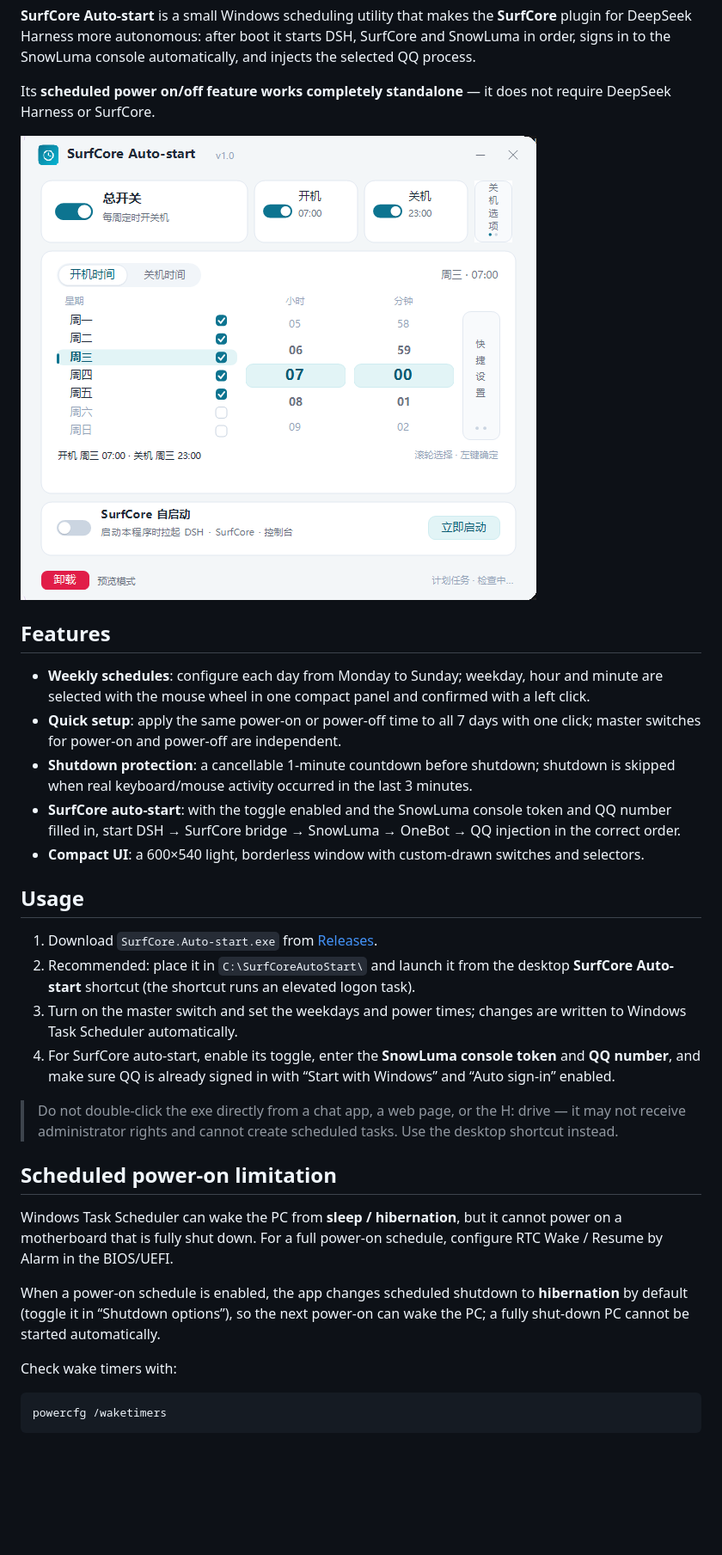
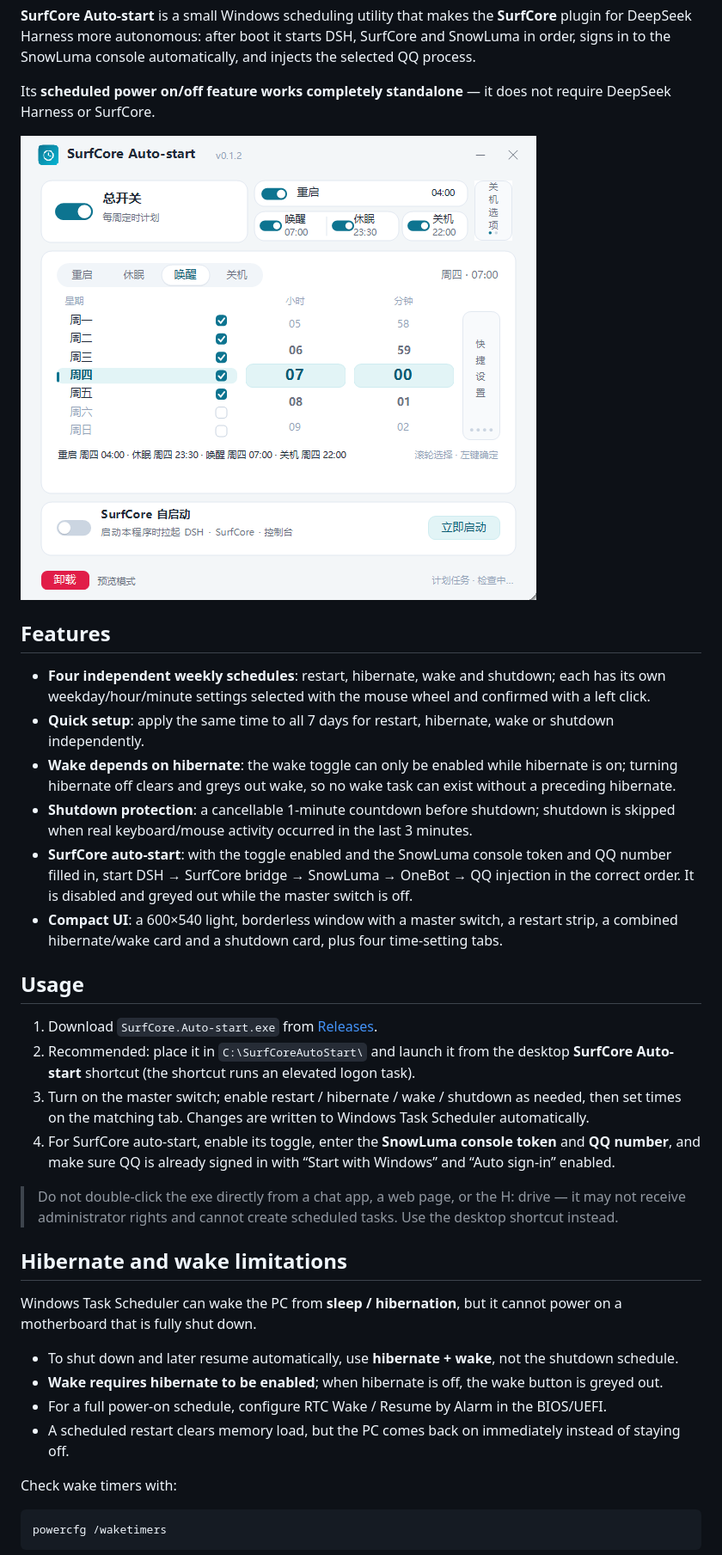
Before and after one commit to MirLearn-perHsona/SurfCore-Auto-Start, a Markdown page: README.en.md, the part around the change. Shown at 86% size. GitHub-like rendering; pictures changed too: docs/screenshot-main.png; blank space fills up the shorter version.

Commit message:
Add restart and hibernate schedules; four-action UI v0.1.2

```diff
--- a/README.en.md
+++ b/README.en.md
@@ -14,26 +14,30 @@ Its **scheduled power on/off feature works completely standalone** — it does n
 
 ## Features
 
-- **Weekly schedules**: configure each day from Monday to Sunday; weekday, hour and minute are selected with the mouse wheel in one compact panel and confirmed with a left click.
-- **Quick setup**: apply the same power-on or power-off time to all 7 days with one click; master switches for power-on and power-off are independent.
+- **Four independent weekly schedules**: restart, hibernate, wake and shutdown; each has its own weekday/hour/minute settings selected with the mouse wheel and confirmed with a left click.
+- **Quick setup**: apply the same time to all 7 days for restart, hibernate, wake or shutdown independently.
+- **Wake depends on hibernate**: the wake toggle can only be enabled while hibernate is on; turning hibernate off clears and greys out wake, so no wake task can exist without a preceding hibernate.
 - **Shutdown protection**: a cancellable 1-minute countdown before shutdown; shutdown is skipped when real keyboard/mouse activity occurred in the last 3 minutes.
-- **SurfCore auto-start**: with the toggle enabled and the SnowLuma console token and QQ number filled in, start DSH → SurfCore bridge → SnowLuma → OneBot → QQ injection in the correct order.
-- **Compact UI**: a 600×540 light, borderless window with custom-drawn switches and selectors.
+- **SurfCore auto-start**: with the toggle enabled and the SnowLuma console token and QQ number filled in, start DSH → SurfCore bridge → SnowLuma → OneBot → QQ injection in the correct order. It is disabled and greyed out while the master switch is off.
+- **Compact UI**: a 600×540 light, borderless window with a master switch, a restart strip, a combined hibernate/wake card and a shutdown card, plus four time-setting tabs.
 
 ## Usage
 
 1. Download `SurfCore.Auto-start.exe` from [Releases](https://github.com/MirLearn-perHsona/SurfCore-Auto-Start/releases).
 2. Recommended: place it in `C:\SurfCoreAutoStart\` and launch it from the desktop **SurfCore Auto-start** shortcut (the shortcut runs an elevated logon task).
-3. Turn on the master switch and set the weekdays and power times; changes are written to Windows Task Scheduler automatically.
+3. Turn on the master switch; enable restart / hibernate / wake / shutdown as needed, then set times on the matching tab. Changes are written to Windows Task Scheduler automatically.
 4. For SurfCore auto-start, enable its toggle, enter the **SnowLuma console token** and **QQ number**, and make sure QQ is already signed in with “Start with Windows” and “Auto sign-in” enabled.
 
 > Do not double-click the exe directly from a chat app, a web page, or the H: drive — it may not receive administrator rights and cannot create scheduled tasks. Use the desktop shortcut instead.
 
-## Scheduled power-on limitation
+## Hibernate and wake limitations
 
-Windows Task Scheduler can wake the PC from **sleep / hibernation**, but it cannot power on a motherboard that is fully shut down. For a full power-on schedule, configure RTC Wake / Resume by Alarm in the BIOS/UEFI.
+Windows Task Scheduler can wake the PC from **sleep / hibernation**, but it cannot power on a motherboard that is fully shut down.
 
-When a power-on schedule is enabled, the app changes scheduled shutdown to **hibernation** by default (toggle it in “Shutdown options”), so the next power-on can wake the PC; a fully shut-down PC cannot be started automatically.
+- To shut down and later resume automatically, use **hibernate + wake**, not the shutdown schedule.
+- **Wake requires hibernate to be enabled**; when hibernate is off, the wake button is greyed out.
+- For a full power-on schedule, configure RTC Wake / Resume by Alarm in the BIOS/UEFI.
+- A scheduled restart clears memory load, but the PC comes back on immediately instead of staying off.
 
 Check wake timers with:
 
```
Also changed, not shown: README.md (+12 -8 lines), 7 other files.
